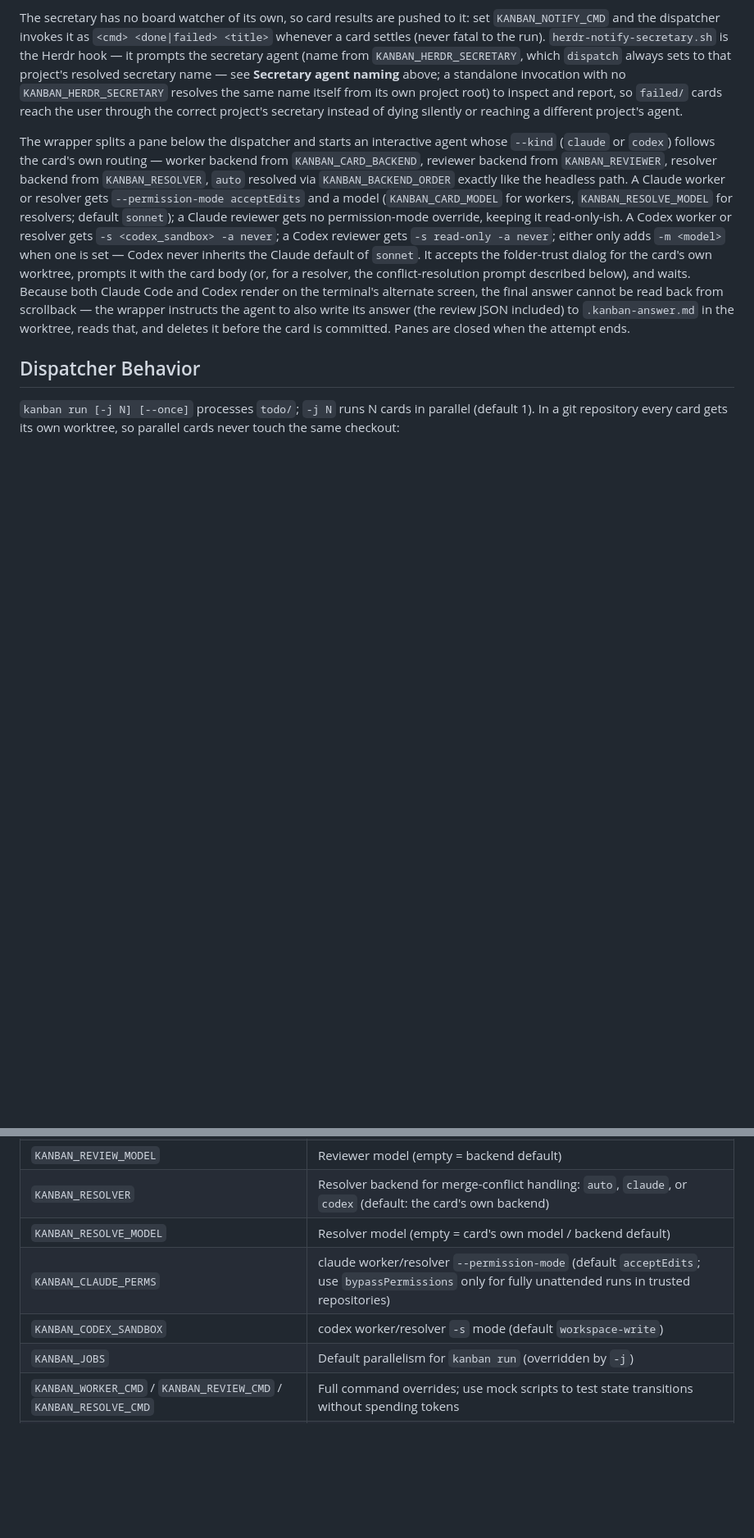
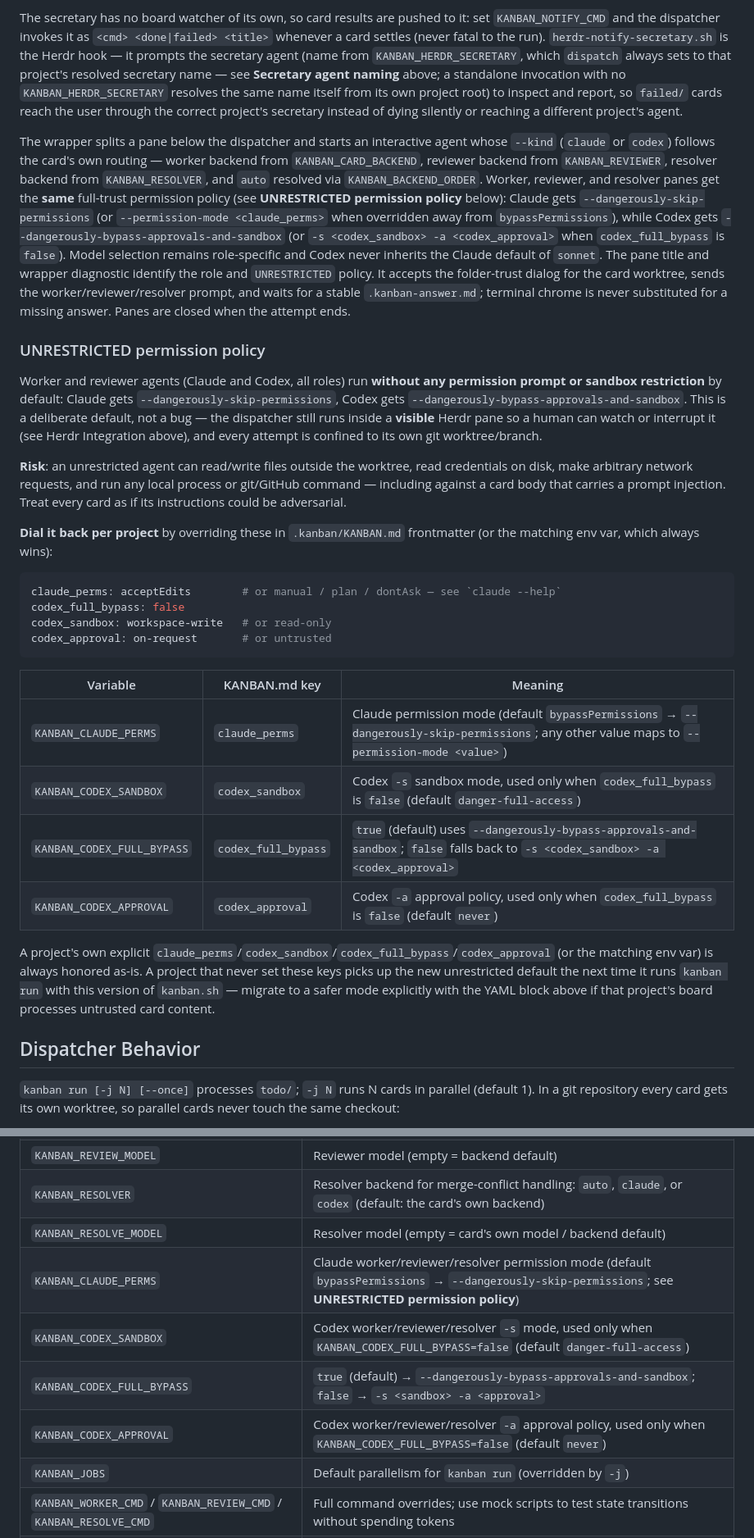
Before and after one commit to TsukumiStudio/MornKanban, a Markdown page: README.md, 2 parts joined by grey strips. Shown at 82% size. Drawn GitHub-style; blank space fills up the shorter version.

Commit message:
docs: worker/reviewer UNRESTRICTED権限ポリシーとresolver未実装の注記をREADMEへ追加
リスク・安全modeへの戻し方・KANBAN_CLAUDE_PERMS/KANBAN_CODEX_*環境変数の対応表を明記。

````diff
--- a/README.md
+++ b/README.md
@@ -184,7 +186,31 @@ The helper verifies that it is called from the current Herdr pane, keeps focus o
 
 The secretary has no board watcher of its own, so card results are pushed to it: set `KANBAN_NOTIFY_CMD` and the dispatcher invokes it as `<cmd> <done|failed> <title>` whenever a card settles (never fatal to the run). `herdr-notify-secretary.sh` is the Herdr hook — it prompts the secretary agent (name from `KANBAN_HERDR_SECRETARY`, which `dispatch` always sets to that project's resolved secretary name — see **Secretary agent naming** above; a standalone invocation with no `KANBAN_HERDR_SECRETARY` resolves the same name itself from its own project root) to inspect and report, so `failed/` cards reach the user through the correct project's secretary instead of dying silently or reaching a different project's agent.
 
-The wrapper splits a pane below the dispatcher and starts an interactive agent whose `--kind` (`claude` or `codex`) follows the card's own routing — worker backend from `KANBAN_CARD_BACKEND`, reviewer backend from `KANBAN_REVIEWER`, resolver backend from `KANBAN_RESOLVER`, `auto` resolved via `KANBAN_BACKEND_ORDER` exactly like the headless path. A Claude worker or resolver gets `--permission-mode acceptEdits` and a model (`KANBAN_CARD_MODEL` for workers, `KANBAN_RESOLVE_MODEL` for resolvers; default `sonnet`); a Claude reviewer gets no permission-mode override, keeping it read-only-ish. A Codex worker or resolver gets `-s <codex_sandbox> -a never`; a Codex reviewer gets `-s read-only -a never`; either only adds `-m <model>` when one is set — Codex never inherits the Claude default of `sonnet`. It accepts the folder-trust dialog for the card's own worktree, prompts it with the card body (or, for a resolver, the conflict-resolution prompt described below), and waits. Because both Claude Code and Codex render on the terminal's alternate screen, the final answer cannot be read back from scrollback — the wrapper instructs the agent to also write its answer (the review JSON included) to `.kanban-answer.md` in the worktree, reads that, and deletes it before the card is committed. Panes are closed when the attempt ends.
+The wrapper splits a pane below the dispatcher and starts an interactive agent whose `--kind` (`claude` or `codex`) follows the card's own routing — worker backend from `KANBAN_CARD_BACKEND`, reviewer backend from `KANBAN_REVIEWER`, resolver backend from `KANBAN_RESOLVER`, and `auto` resolved via `KANBAN_BACKEND_ORDER`. Worker, reviewer, and resolver panes get the **same** full-trust permission policy (see **UNRESTRICTED permission policy** below): Claude gets `--dangerously-skip-permissions` (or `--permission-mode <claude_perms>` when overridden away from `bypassPermissions`), while Codex gets `--dangerously-bypass-approvals-and-sandbox` (or `-s <codex_sandbox> -a <codex_approval>` when `codex_full_bypass` is `false`). Model selection remains role-specific and Codex never inherits the Claude default of `sonnet`. The pane title and wrapper diagnostic identify the role and `UNRESTRICTED` policy. It accepts the folder-trust dialog for the card worktree, sends the worker/reviewer/resolver prompt, and waits for a stable `.kanban-answer.md`; terminal chrome is never substituted for a missing answer. Panes are closed when the attempt ends.
+
+### UNRESTRICTED permission policy
+
+Worker and reviewer agents (Claude and Codex, all roles) run **without any permission prompt or sandbox restriction** by default: Claude gets `--dangerously-skip-permissions`, Codex gets `--dangerously-bypass-approvals-and-sandbox`. This is a deliberate default, not a bug — the dispatcher still runs inside a **visible** Herdr pane so a human can watch or interrupt it (see Herdr Integration above), and every attempt is confined to its own git worktree/branch.
+
+**Risk**: an unrestricted agent can read/write files outside the worktree, read credentials on disk, make arbitrary network requests, and run any local process or git/GitHub command — including against a card body that carries a prompt injection. Treat every card as if its instructions could be adversarial.
+
+**Dial it back per project** by overriding these in `.kanban/KANBAN.md` frontmatter (or the matching env var, which always wins):
+
+```yaml
+claude_perms: acceptEdits        # or manual / plan / dontAsk — see `claude --help`
+codex_full_bypass: false
+codex_sandbox: workspace-write   # or read-only
+codex_approval: on-request       # or untrusted
+```
+
+| Variable | KANBAN.md key | Meaning |
+| --- | --- | --- |
+| `KANBAN_CLAUDE_PERMS` | `claude_perms` | Claude permission mode (default `bypassPermissions` → `--dangerously-skip-permissions`; any other value maps to `--permission-mode <value>`) |
+| `KANBAN_CODEX_SANDBOX` | `codex_sandbox` | Codex `-s` sandbox mode, used only when `codex_full_bypass` is `false` (default `danger-full-access`) |
+| `KANBAN_CODEX_FULL_BYPASS` | `codex_full_bypass` | `true` (default) uses `--dangerously-bypass-approvals-and-sandbox`; `false` falls back to `-s <codex_sandbox> -a <codex_approval>` |
+| `KANBAN_CODEX_APPROVAL` | `codex_approval` | Codex `-a` approval policy, used only when `codex_full_bypass` is `false` (default `never`) |
+
+A project's own explicit `claude_perms`/`codex_sandbox`/`codex_full_bypass`/`codex_approval` (or the matching env var) is always honored as-is. A project that never set these keys picks up the new unrestricted default the next time it runs `kanban run` with this version of `kanban.sh` — migrate to a safer mode explicitly with the YAML block above if that project's board processes untrusted card content.
 
 ## Dispatcher Behavior
 
@@ -237,8 +263,10 @@ Each has a `KANBAN.md` frontmatter counterpart except the last three; the enviro
 | `KANBAN_REVIEW_MODEL` | Reviewer model (empty = backend default) |
 | `KANBAN_RESOLVER` | Resolver backend for merge-conflict handling: `auto`, `claude`, or `codex` (default: the card's own backend) |
 | `KANBAN_RESOLVE_MODEL` | Resolver model (empty = card's own model / backend default) |
-| `KANBAN_CLAUDE_PERMS` | claude worker/resolver `--permission-mode` (default `acceptEdits`; use `bypassPermissions` only for fully unattended runs in trusted repositories) |
-| `KANBAN_CODEX_SANDBOX` | codex worker/resolver `-s` mode (default `workspace-write`) |
+| `KANBAN_CLAUDE_PERMS` | Claude worker/reviewer/resolver permission mode (default `bypassPermissions` → `--dangerously-skip-permissions`; see **UNRESTRICTED permission policy**) |
+| `KANBAN_CODEX_SANDBOX` | Codex worker/reviewer/resolver `-s` mode, used only when `KANBAN_CODEX_FULL_BYPASS=false` (default `danger-full-access`) |
+| `KANBAN_CODEX_FULL_BYPASS` | `true` (default) → `--dangerously-bypass-approvals-and-sandbox`; `false` → `-s <sandbox> -a <approval>` |
+| `KANBAN_CODEX_APPROVAL` | Codex worker/reviewer/resolver `-a` approval policy, used only when `KANBAN_CODEX_FULL_BYPASS=false` (default `never`) |
 | `KANBAN_JOBS` | Default parallelism for `kanban run` (overridden by `-j`) |
 | `KANBAN_WORKER_CMD` / `KANBAN_REVIEW_CMD` / `KANBAN_RESOLVE_CMD` | Full command overrides; use mock scripts to test state transitions without spending tokens |
 | `KANBAN_NOTIFY_CMD` | Hook run as `<cmd> <done\|failed> <title>` when a card settles (see Herdr Integration) |
````
Also changed, not shown: other parts of README.md (+5 -3 lines).
